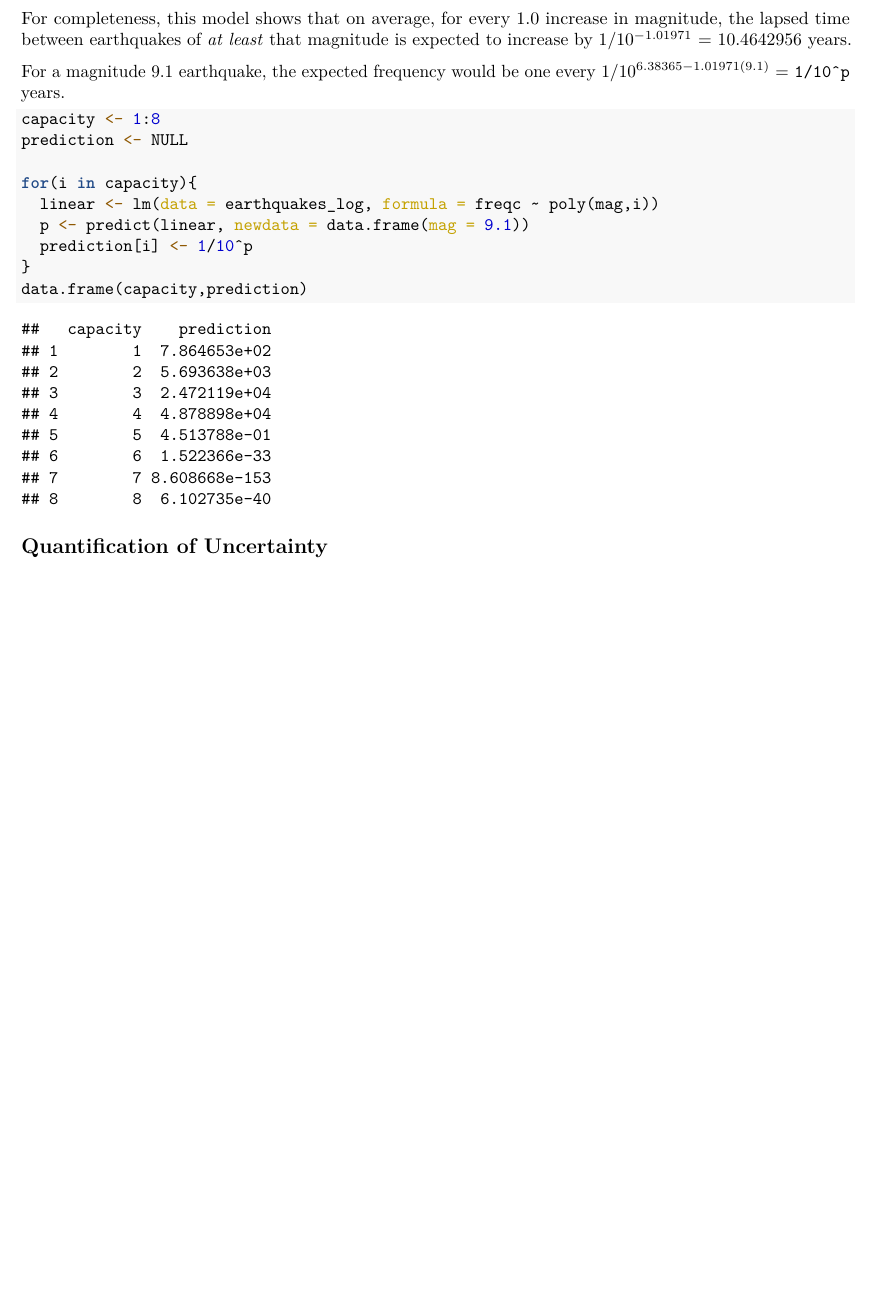
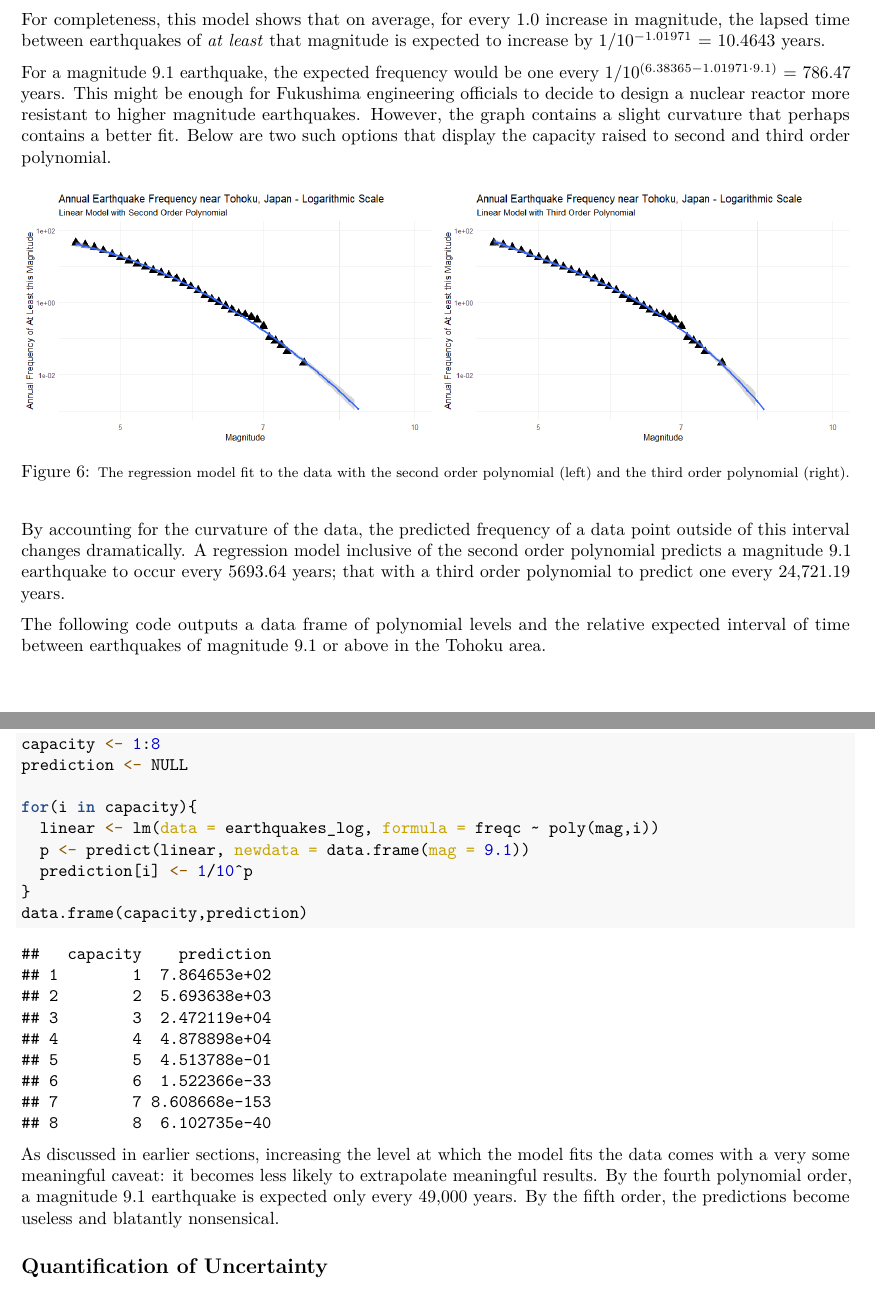
Before and after one commit to elsuam/Bayesian-Neural-Networks, a LaTeX thesis (main.tex, which reads earthquakes_lm_example.tex): part of page 13 of 20 before the commit and two parts of pages 13 and 14 of 20 after it, the two joined at a grey line, cut so that both start at the same text, the shorter picture padded with empty space. Compiled offline with pdfLaTeX.

Commit message:
Updates from Overleaf

```diff
--- a/earthquakes_lm_example.tex
+++ b/earthquakes_lm_example.tex
@@ -74,13 +74,23 @@ After log transformation of the data, a linear model is fit using
 \end{verbatim}
 
 
-For completeness, this model shows that on average, for every 1.0
-increase in magnitude, the lapsed time between earthquakes of \emph{at
-least} that magnitude is expected to increase by \(1/10^{-1.01971}\) =
-10.4642956 years.
+For completeness, this model shows that on average, for every 1.0 increase in magnitude, the lapsed time between earthquakes of \emph{at least} that magnitude is expected to increase by \(1/10^{-1.01971}\) = 10.4643 years.
 
 For a magnitude 9.1 earthquake, the expected frequency would be one
-every \(1/10^{6.38365-1.01971(9.1)}\) = \texttt{1/10\^{}p} years.
+every \(1/10^{(6.38365 - 1.01971 \cdot 9.1)}\) = 786.47 years.  This might be enough for Fukushima engineering officials to decide to design a nuclear reactor more resistant to higher magnitude earthquakes.  However, the graph contains a slight curvature that perhaps contains a better fit.  Below are two such options that display the capacity raised to second and third order polynomial.
+
+\begin{figure}[H]
+ %   \center
+    \includegraphics[width=0.5\linewidth]{Figures/tohoku_logscale_fit2.png}
+    \includegraphics[width=0.5\linewidth]{Figures/tohoku_logscale_fit3.png}
+   % \vspace{-10pt}
+    \caption{\footnotesize{The regression model fit to the data with the second order polynomial (left) and the third order polynomial (right).}}
+    \label{tohoku_lm23}
+\end{figure}
+
+By accounting for the curvature of the data, the predicted frequency of a data point outside of this interval changes dramatically.  A regression model inclusive of the second order polynomial predicts a magnitude 9.1 earthquake to occur every 5693.64 years; that with a third order polynomial to predict one every 24,721.19 years.
+
+The following code outputs a data frame of polynomial levels and the relative expected interval of time between earthquakes of magnitude 9.1 or above in the Tohoku area.
 
 \begin{Shaded}
 \begin{Highlighting}[]
@@ -107,3 +117,5 @@ every \(1/10^{6.38365-1.01971(9.1)}\) = \texttt{1/10\^{}p} years.
 ## 7        7 8.608668e-153
 ## 8        8  6.102735e-40
 \end{verbatim}
+
+As discussed in earlier sections, increasing the level at which the model fits the data comes with a very some meaningful caveat: it becomes less likely to extrapolate meaningful results.  By the fourth polynomial order, a magnitude 9.1 earthquake is expected only every 49,000 years.  By the fifth order, the predictions become useless and blatantly nonsensical.
```
Also changed, not shown: Performance.tex (+2 -1 lines), earthquakes_lm_example.tex (6 more changed lines).
